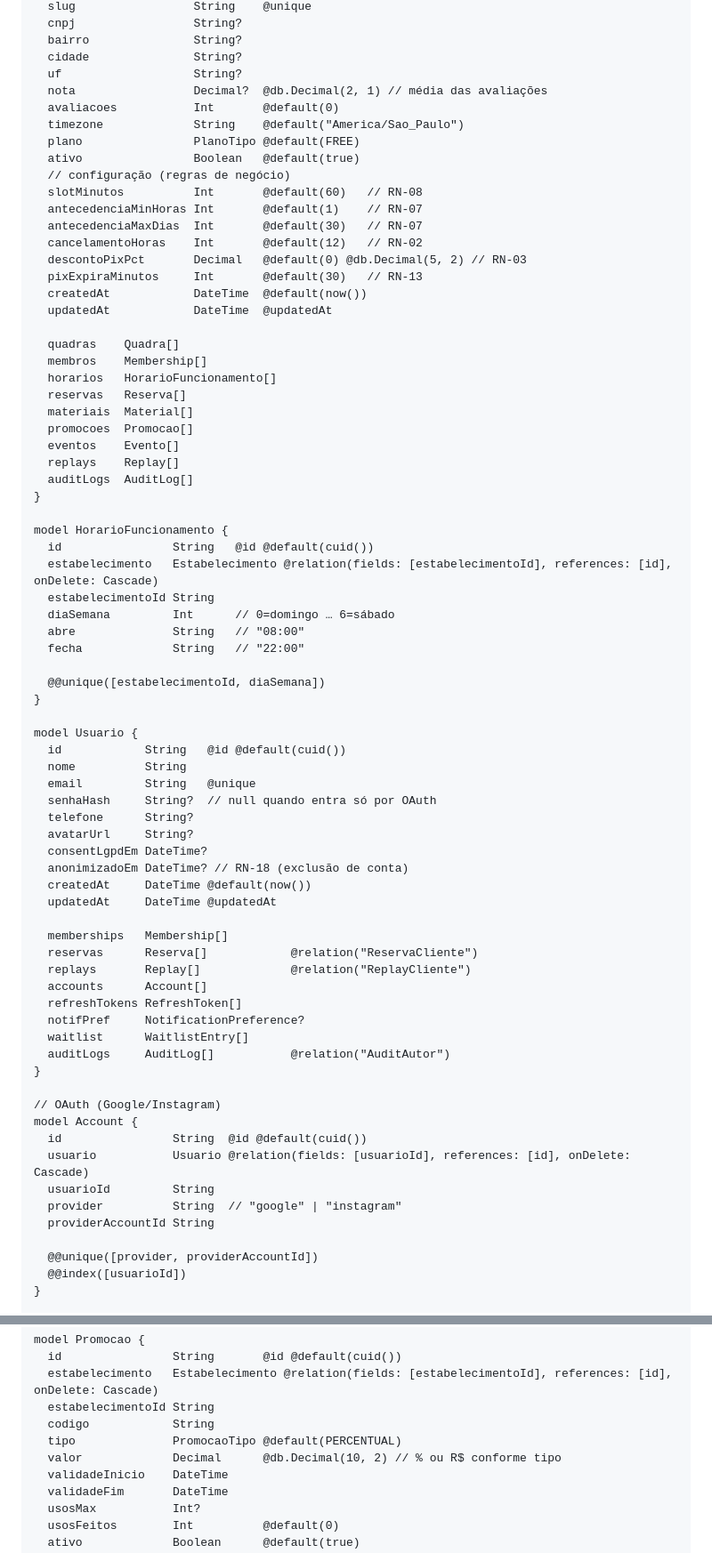
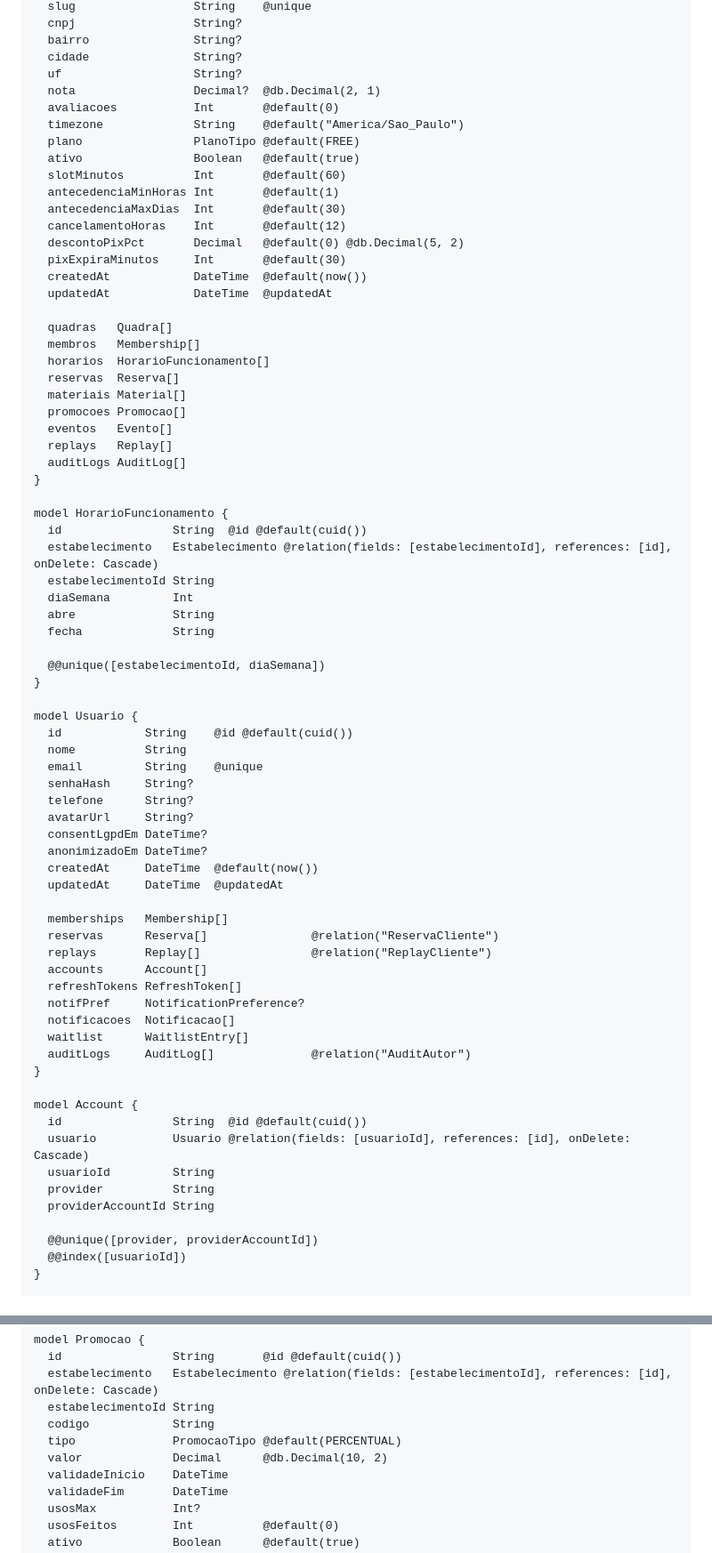
Before and after one commit to LucasAck3rmann/rally, a Markdown page: docs/modelo-de-dados.md, 2 parts joined by grey strips. Shown at 89% size. GitHub-like rendering.

```diff
--- a/docs/modelo-de-dados.md
+++ b/docs/modelo-de-dados.md
@@ -90,71 +99,70 @@ model Estabelecimento {
   bairro               String?
   cidade               String?
   uf                   String?
-  nota                 Decimal?  @db.Decimal(2, 1) // média das avaliações
+  nota                 Decimal?  @db.Decimal(2, 1)
   avaliacoes           Int       @default(0)
   timezone             String    @default("America/Sao_Paulo")
   plano                PlanoTipo @default(FREE)
   ativo                Boolean   @default(true)
-  // configuração (regras de negócio)
-  slotMinutos          Int       @default(60)   // RN-08
-  antecedenciaMinHoras Int       @default(1)    // RN-07
-  antecedenciaMaxDias  Int       @default(30)   // RN-07
-  cancelamentoHoras    Int       @default(12)   // RN-02
-  descontoPixPct       Decimal   @default(0) @db.Decimal(5, 2) // RN-03
-  pixExpiraMinutos     Int       @default(30)   // RN-13
+  slotMinutos          Int       @default(60)
+  antecedenciaMinHoras Int       @default(1)
+  antecedenciaMaxDias  Int       @default(30)
+  cancelamentoHoras    Int       @default(12)
+  descontoPixPct       Decimal   @default(0) @db.Decimal(5, 2)
+  pixExpiraMinutos     Int       @default(30)
   createdAt            DateTime  @default(now())
   updatedAt            DateTime  @updatedAt
 
-  quadras    Quadra[]
-  membros    Membership[]
-  horarios   HorarioFuncionamento[]
-  reservas   Reserva[]
-  materiais  Material[]
-  promocoes  Promocao[]
-  eventos    Evento[]
-  replays    Replay[]
-  auditLogs  AuditLog[]
+  quadras   Quadra[]
+  membros   Membership[]
+  horarios  HorarioFuncionamento[]
+  reservas  Reserva[]
+  materiais Material[]
+  promocoes Promocao[]
+  eventos   Evento[]
+  replays   Replay[]
+  auditLogs AuditLog[]
 }
 
 model HorarioFuncionamento {
-  id                String   @id @default(cuid())
+  id                String  @id @default(cuid())
   estabelecimento   Estabelecimento @relation(fields: [estabelecimentoId], references: [id], onDelete: Cascade)
   estabelecimentoId String
-  diaSemana         Int      // 0=domingo … 6=sábado
-  abre              String   // "08:00"
-  fecha             String   // "22:00"
+  diaSemana         Int
+  abre              String
+  fecha             String
 
   @@unique([estabelecimentoId, diaSemana])
 }
 
 model Usuario {
-  id            String   @id @default(cuid())
+  id            String    @id @default(cuid())
   nome          String
-  email         String   @unique
-  senhaHash     String?  // null quando entra só por OAuth
+  email         String    @unique
+  senhaHash     String?
   telefone      String?
   avatarUrl     String?
   consentLgpdEm DateTime?
-  anonimizadoEm DateTime? // RN-18 (exclusão de conta)
-  createdAt     DateTime @default(now())
-  updatedAt     DateTime @updatedAt
+  anonimizadoEm DateTime?
+  createdAt     DateTime  @default(now())
+  updatedAt     DateTime  @updatedAt
 
   memberships   Membership[]
-  reservas      Reserva[]            @relation("ReservaCliente")
-  replays       Replay[]             @relation("ReplayCliente")
+  reservas      Reserva[]               @relation("ReservaCliente")
+  replays       Replay[]                @relation("ReplayCliente")
   accounts      Account[]
   refreshTokens RefreshToken[]
   notifPref     NotificationPreference?
+  notificacoes  Notificacao[]
   waitlist      WaitlistEntry[]
-  auditLogs     AuditLog[]           @relation("AuditAutor")
+  auditLogs     AuditLog[]              @relation("AuditAutor")
 }
 
-// OAuth (Google/Instagram)
 model Account {
   id                String  @id @default(cuid())
   usuario           Usuario @relation(fields: [usuarioId], references: [id], onDelete: Cascade)
   usuarioId         String
-  provider          String  // "google" | "instagram"
+  provider          String
   providerAccountId String
 
   @@unique([provider, providerAccountId])
@@ -308,7 +342,7 @@ model Promocao {
   estabelecimentoId String
   codigo            String
   tipo              PromocaoTipo @default(PERCENTUAL)
-  valor             Decimal      @db.Decimal(10, 2) // % ou R$ conforme tipo
+  valor             Decimal      @db.Decimal(10, 2)
   validadeInicio    DateTime
   validadeFim       DateTime
   usosMax           Int?
```
Also changed, not shown: other parts of docs/modelo-de-dados.md (+115 -133 lines).
